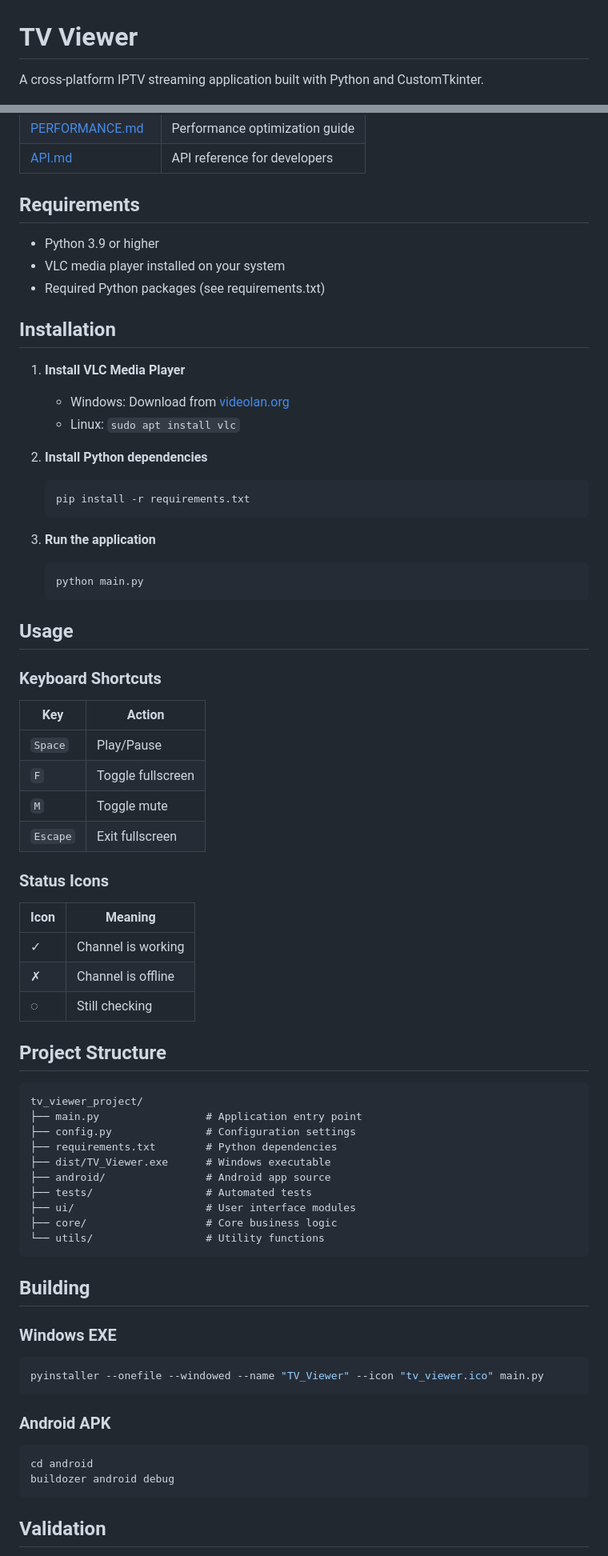
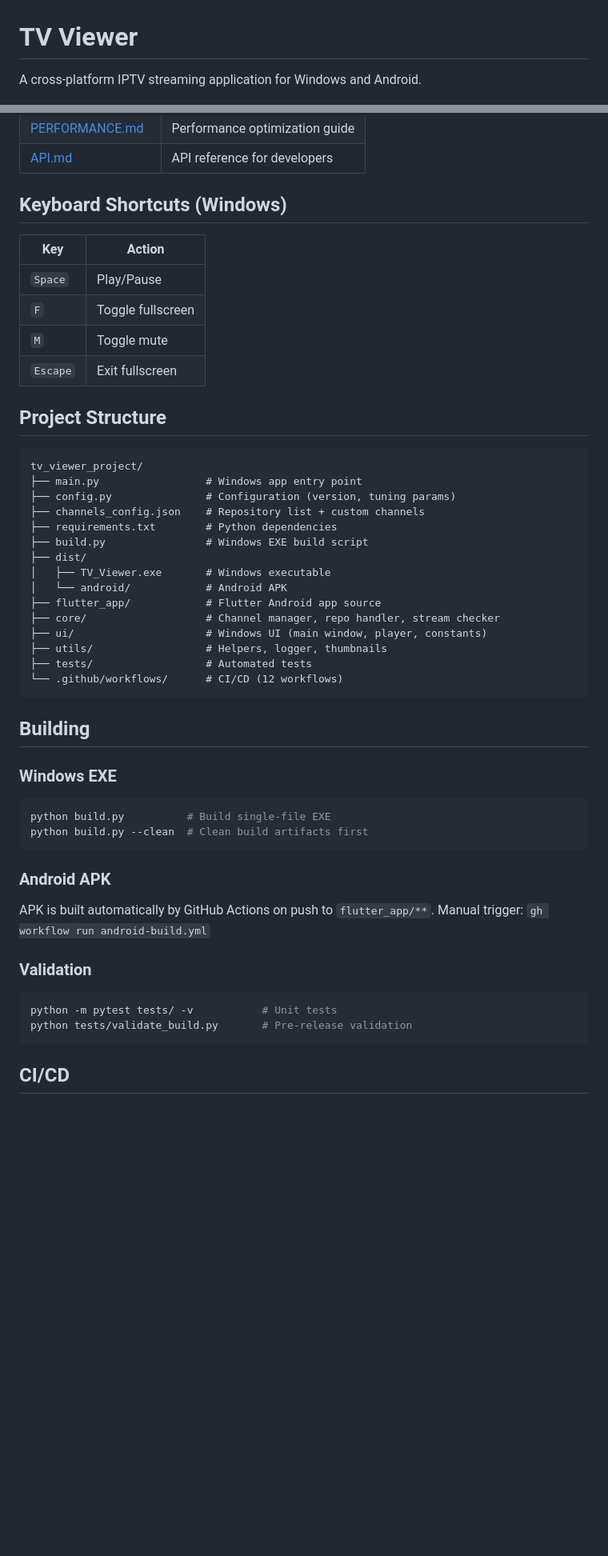
Before and after one commit to tv-viewer-app/tv_viewer, a Markdown page: README.md, 2 parts joined by grey strips. Shown at 80% size. GitHub-like rendering; blank space fills up the shorter version.

````diff
--- a/README.md
+++ b/README.md
@@ -1,5 +1,5 @@
 # TV Viewer
 
-A cross-platform IPTV streaming application built with Python and CustomTkinter.
+A cross-platform IPTV streaming application for Windows and Android.
 
 ![Python](https://img.shields.io/badge/Python-3.9+-blue.svg)
@@ -53,31 +69,8 @@ python main.py
 | [PERFORMANCE.md](PERFORMANCE.md) | Performance optimization guide |
 | [API.md](API.md) | API reference for developers |
 
-## Requirements
+## Keyboard Shortcuts (Windows)
 
-- Python 3.9 or higher
-- VLC media player installed on your system
-- Required Python packages (see requirements.txt)
-
-## Installation
-
-1. **Install VLC Media Player**
-   - Windows: Download from [videolan.org](https://www.videolan.org/vlc/)
-   - Linux: `sudo apt install vlc`
-
-2. **Install Python dependencies**
-   ```bash
-   pip install -r requirements.txt
-   ```
-
-3. **Run the application**
-   ```bash
-   python main.py
-   ```
-
-## Usage
-
-### Keyboard Shortcuts
 | Key | Action |
 |-----|--------|
 | `Space` | Play/Pause |
@@ -85,40 +78,43 @@ python main.py
 | `M` | Toggle mute |
 | `Escape` | Exit fullscreen |
 
-### Status Icons
-| Icon | Meaning |
-|------|---------|
-| ✓ | Channel is working |
-| ✗ | Channel is offline |
-| ◌ | Still checking |
-
 ## Project Structure
 
 ```
 tv_viewer_project/
-├── main.py                 # Application entry point
-├── config.py               # Configuration settings
+├── main.py                 # Windows app entry point
+├── config.py               # Configuration (version, tuning params)
+├── channels_config.json    # Repository list + custom channels
 ├── requirements.txt        # Python dependencies
-├── dist/TV_Viewer.exe      # Windows executable
-├── android/                # Android app source
+├── build.py                # Windows EXE build script
+├── dist/
+│   ├── TV_Viewer.exe       # Windows executable
+│   └── android/            # Android APK
+├── flutter_app/            # Flutter Android app source
+├── core/                   # Channel manager, repo handler, stream checker
+├── ui/                     # Windows UI (main window, player, constants)
+├── utils/                  # Helpers, logger, thumbnails
 ├── tests/                  # Automated tests
-├── ui/                     # User interface modules
-├── core/                   # Core business logic
-└── utils/                  # Utility functions
+└── .github/workflows/      # CI/CD (12 workflows)
 ```
 
 ## Building
 
 ### Windows EXE
 ```bash
-pyinstaller --onefile --windowed --name "TV_Viewer" --icon "tv_viewer.ico" main.py
+python build.py          # Build single-file EXE
+python build.py --clean  # Clean build artifacts first
 ```
 
 ### Android APK
+APK is built automatically by GitHub Actions on push to `flutter_app/**`.
+Manual trigger: `gh workflow run android-build.yml`
+
+### Validation
 ```bash
-cd android
-buildozer android debug
+python -m pytest tests/ -v           # Unit tests
+python tests/validate_build.py       # Pre-release validation
 ```
 
-## Validation
+## CI/CD
 
````
Also changed, not shown: other parts of README.md (+56 -33 lines), CHANGELOG.md (+44 -0 lines).
